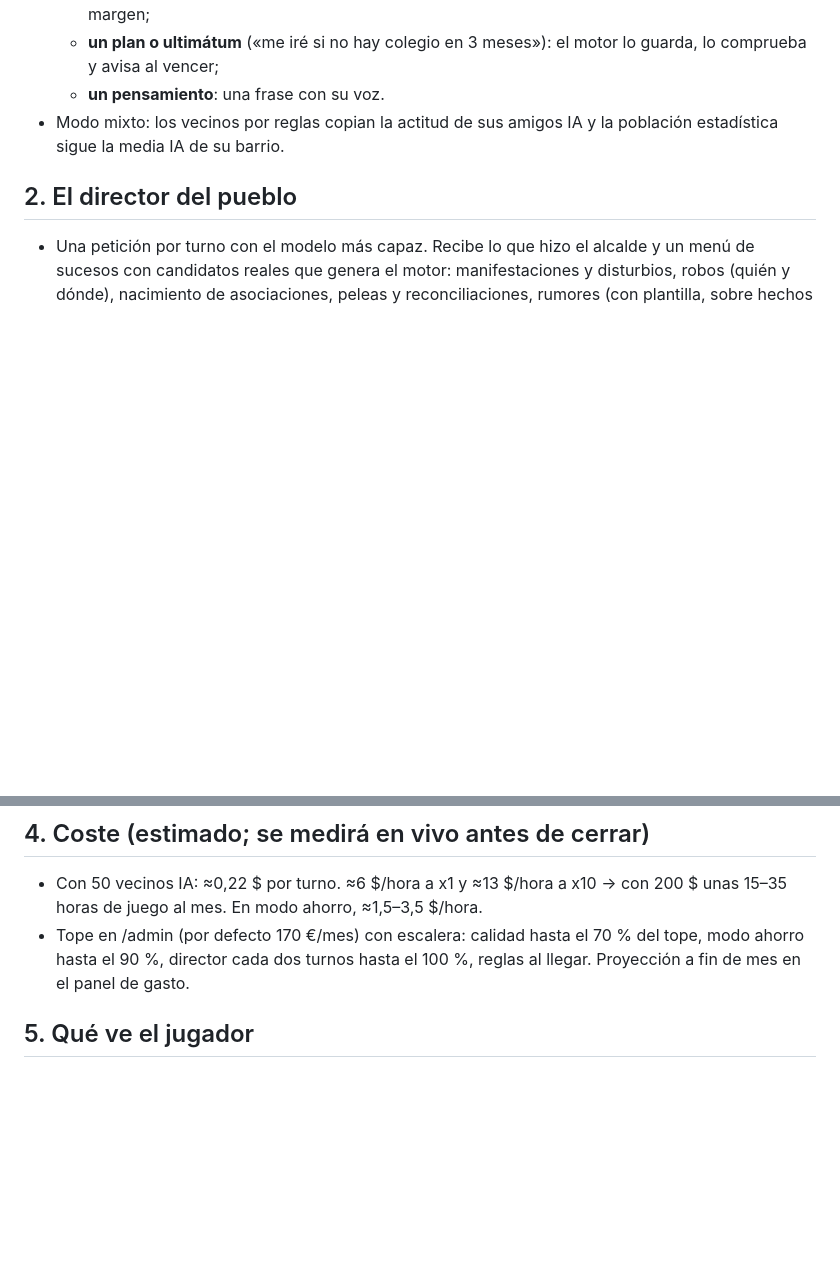
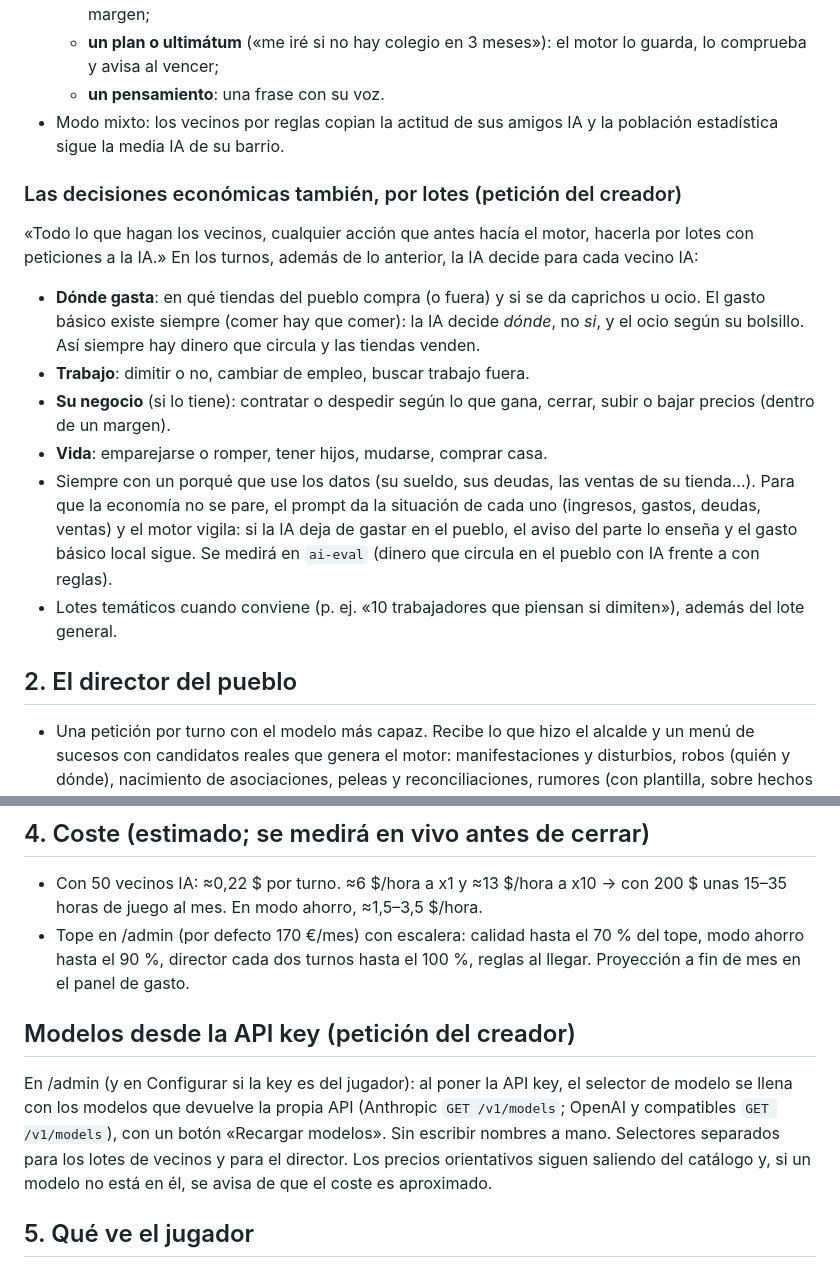
Before and after one commit to kikope97/bitopolis, a Markdown page: docs/propuestas/v2.0-superia.md, 2 parts joined by grey strips. Drawn GitHub-style; blank space fills up the shorter version.

Commit message:
Propuesta 2.0: decisiones económicas por lotes y modelos desde la API key
Co-Authored-By: Claude Opus 5.5 <noreply@anthropic.com>
Claude-Session: https://claude.ai/code/session_01DRgtEj9C7rTCiZLA2uJ4Ka

```diff
--- a/docs/propuestas/v2.0-superia.md
+++ b/docs/propuestas/v2.0-superia.md
@@ -21,6 +21,15 @@ Cada decisión de un vecino vence a las 12 h de juego (10 s a x1, 1 s a x10): ca
   - **un pensamiento**: una frase con su voz.
 - Modo mixto: los vecinos por reglas copian la actitud de sus amigos IA y la población estadística sigue la media IA de su barrio.
 
+### Las decisiones económicas también, por lotes (petición del creador)
+«Todo lo que hagan los vecinos, cualquier acción que antes hacía el motor, hacerla por lotes con peticiones a la IA.» En los turnos, además de lo anterior, la IA decide para cada vecino IA:
+- **Dónde gasta**: en qué tiendas del pueblo compra (o fuera) y si se da caprichos u ocio. El gasto básico existe siempre (comer hay que comer): la IA decide *dónde*, no *si*, y el ocio según su bolsillo. Así siempre hay dinero que circula y las tiendas venden.
+- **Trabajo**: dimitir o no, cambiar de empleo, buscar trabajo fuera.
+- **Su negocio** (si lo tiene): contratar o despedir según lo que gana, cerrar, subir o bajar precios (dentro de un margen).
+- **Vida**: emparejarse o romper, tener hijos, mudarse, comprar casa.
+- Siempre con un porqué que use los datos (su sueldo, sus deudas, las ventas de su tienda…). Para que la economía no se pare, el prompt da la situación de cada uno (ingresos, gastos, deudas, ventas) y el motor vigila: si la IA deja de gastar en el pueblo, el aviso del parte lo enseña y el gasto básico local sigue. Se medirá en `ai-eval` (dinero que circula en el pueblo con IA frente a con reglas).
+- Lotes temáticos cuando conviene (p. ej. «10 trabajadores que piensan si dimiten»), además del lote general.
+
 ## 2. El director del pueblo
 - Una petición por turno con el modelo más capaz. Recibe lo que hizo el alcalde y un menú de sucesos con candidatos reales que genera el motor: manifestaciones y disturbios, robos (quién y dónde), nacimiento de asociaciones, peleas y reconciliaciones, rumores (con plantilla, sobre hechos reales), tensión entre barrios, gestos de gratitud, jugadas del partido rival, historias nuevas. Elige 0–3 y el foco de la semana, y escribe la crónica.
 - Para que sea justo: presupuesto de drama según el descontento real (un pueblo contento no tiene disturbios), avisar antes de golpear (cada suceso malo tiene una señal previa visible), topes al mes y al menos un suceso bueno por cada dos malos si el alcalde lo hace bien. No ve la semilla ni el futuro.
@@ -37,6 +46,9 @@ Cada decisión de un vecino vence a las 12 h de juego (10 s a x1, 1 s a x10): ca
 ## 4. Coste (estimado; se medirá en vivo antes de cerrar)
 - Con 50 vecinos IA: ≈0,22 $ por turno. ≈6 $/hora a x1 y ≈13 $/hora a x10 → con 200 $ unas 15–35 horas de juego al mes. En modo ahorro, ≈1,5–3,5 $/hora.
 - Tope en /admin (por defecto 170 €/mes) con escalera: calidad hasta el 70 % del tope, modo ahorro hasta el 90 %, director cada dos turnos hasta el 100 %, reglas al llegar. Proyección a fin de mes en el panel de gasto.
+
+## Modelos desde la API key (petición del creador)
+En /admin (y en Configurar si la key es del jugador): al poner la API key, el selector de modelo se llena con los modelos que devuelve la propia API (Anthropic `GET /v1/models`; OpenAI y compatibles `GET /v1/models`), con un botón «Recargar modelos». Sin escribir nombres a mano. Selectores separados para los lotes de vecinos y para el director. Los precios orientativos siguen saliendo del catálogo y, si un modelo no está en él, se avisa de que el coste es aproximado.
 
 ## 5. Qué ve el jugador
 - **«Esta semana en Bitópolis»**: una tarjeta de 3 líneas por turno (en vez de muchos avisos), que se toca para ver **«Qué está pasando»**: qué hizo cada uno y por qué (el motivo de la IA y el dato del juego que lo justifica), «Ver en el mapa» y **«Se está cociendo…»** (los avisos previos del director, para reaccionar a tiempo).
```
